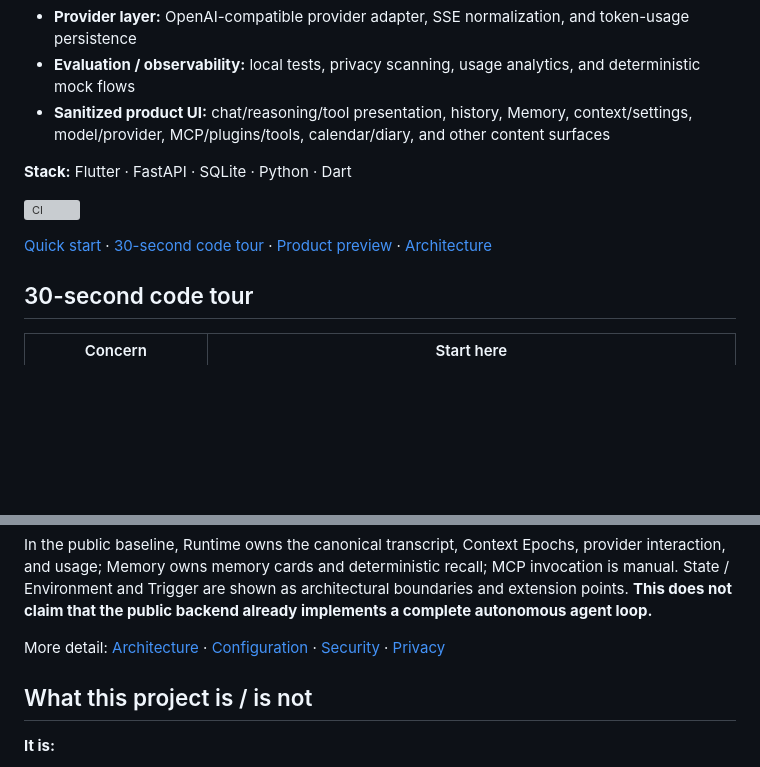
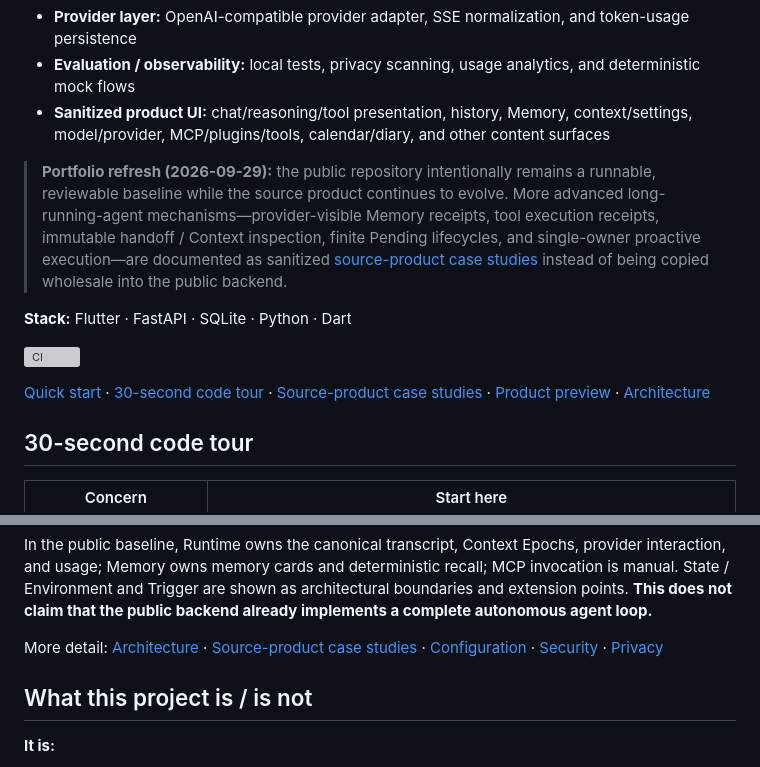
Before and after one commit to yuyu1838309000-cmd/continuum-chat, a Markdown page: README_EN.md, 2 parts joined by grey strips. Drawn GitHub-style; blank space fills up the shorter version; grey boxes are pictures that could not be loaded.

Commit message:
docs: refresh English portfolio framing

```diff
--- a/README_EN.md
+++ b/README_EN.md
@@ -16,11 +16,13 @@ The public repository is **not the complete production backend** of the source p
 - **Evaluation / observability:** local tests, privacy scanning, usage analytics, and deterministic mock flows
 - **Sanitized product UI:** chat/reasoning/tool presentation, history, Memory, context/settings, model/provider, MCP/plugins/tools, calendar/diary, and other content surfaces
 
+> **Portfolio refresh (2026-09-29):** the public repository intentionally remains a runnable, reviewable baseline while the source product continues to evolve. More advanced long-running-agent mechanisms—provider-visible Memory receipts, tool execution receipts, immutable handoff / Context inspection, finite Pending lifecycles, and single-owner proactive execution—are documented as sanitized [source-product case studies](docs/CASE_STUDIES_EN.md) instead of being copied wholesale into the public backend.
+
 **Stack:** Flutter · FastAPI · SQLite · Python · Dart
 
 [![CI](https://github.com/yuyu1838309000-cmd/continuum-chat/actions/workflows/ci.yml/badge.svg)](https://github.com/yuyu1838309000-cmd/continuum-chat/actions/workflows/ci.yml)
 
-[Quick start](#quick-start) · [30-second code tour](#30-second-code-tour) · [Product preview](#product-preview) · [Architecture](#architecture)
+[Quick start](#quick-start) · [30-second code tour](#30-second-code-tour) · [Source-product case studies](docs/CASE_STUDIES_EN.md) · [Product preview](#product-preview) · [Architecture](#architecture)
 
 ## 30-second code tour
 
@@ -76,7 +78,7 @@ flowchart TB
 
 In the public baseline, Runtime owns the canonical transcript, Context Epochs, provider interaction, and usage; Memory owns memory cards and deterministic recall; MCP invocation is manual. State / Environment and Trigger are shown as architectural boundaries and extension points. **This does not claim that the public backend already implements a complete autonomous agent loop.**
 
-More detail: [Architecture](docs/ARCHITECTURE.md) · [Configuration](docs/CONFIGURATION.md) · [Security](SECURITY.md) · [Privacy](docs/PRIVACY.md)
+More detail: [Architecture](docs/ARCHITECTURE.md) · [Source-product case studies](docs/CASE_STUDIES_EN.md) · [Configuration](docs/CONFIGURATION.md) · [Security](SECURITY.md) · [Privacy](docs/PRIVACY.md)
 
 ## What this project is / is not
 
```
